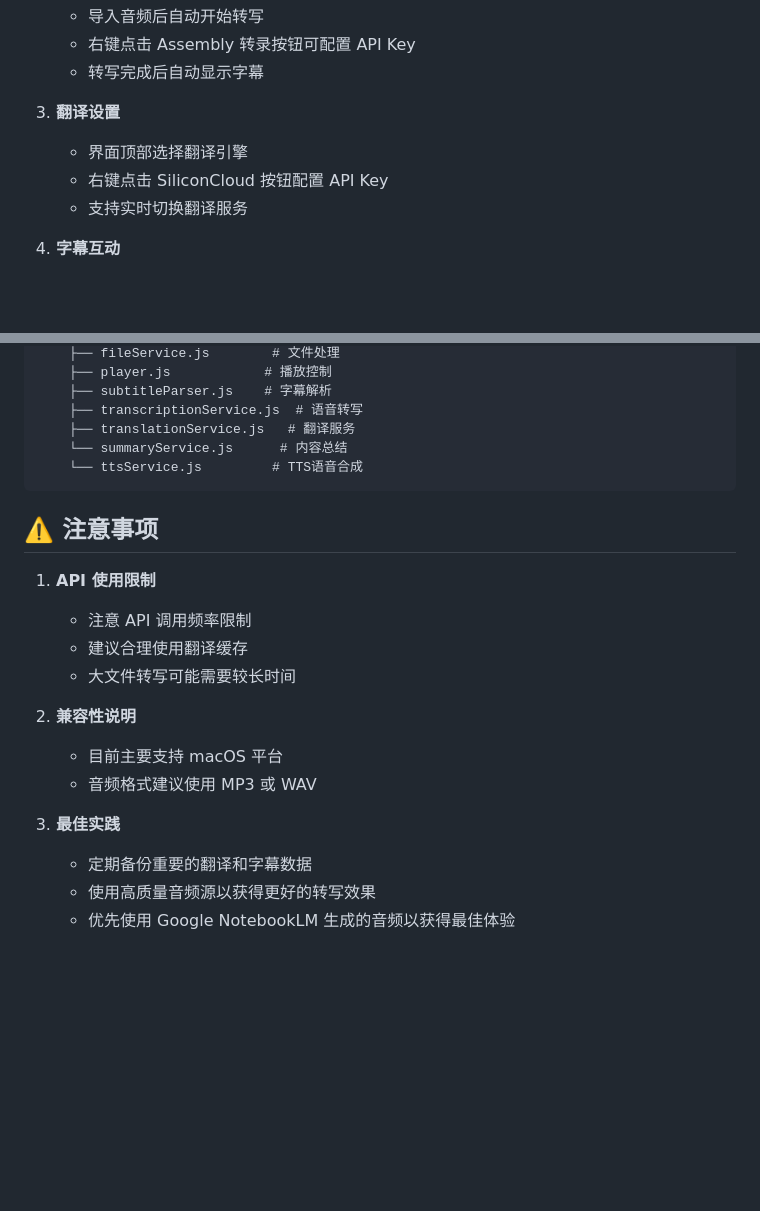
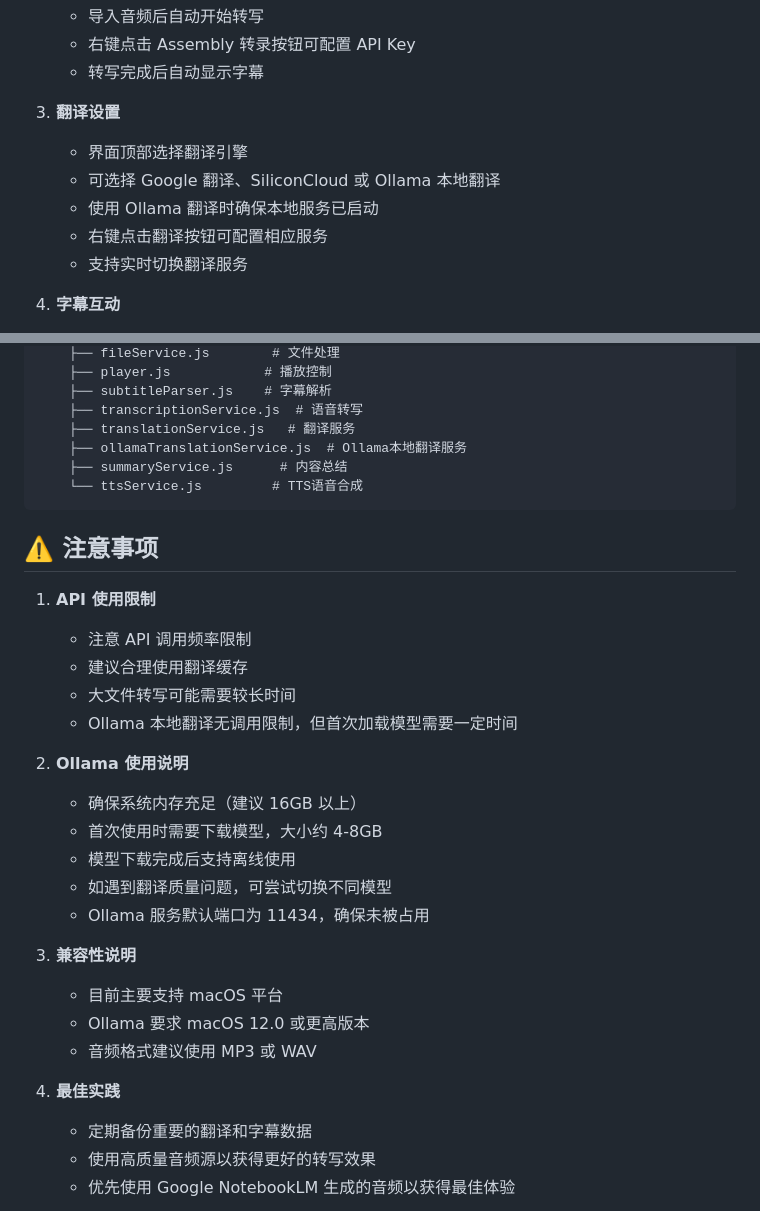
Before and after one commit to reilxlx/electron-podcast-player, a Markdown page: README.md, 2 parts joined by grey strips. Drawn GitHub-style; blank space fills up the shorter version.

````diff
--- a/README.md
+++ b/README.md
@@ -113,7 +151,9 @@ npm run build:mac
 
 3. **翻译设置**
    - 界面顶部选择翻译引擎
-   - 右键点击 SiliconCloud 按钮配置 API Key
+   - 可选择 Google 翻译、SiliconCloud 或 Ollama 本地翻译
+   - 使用 Ollama 翻译时确保本地服务已启动
+   - 右键点击翻译按钮可配置相应服务
    - 支持实时切换翻译服务
 
 4. **字幕互动**
@@ -144,7 +184,8 @@ src/
     ├── subtitleParser.js    # 字幕解析
     ├── transcriptionService.js  # 语音转写
     ├── translationService.js   # 翻译服务
-    └── summaryService.js      # 内容总结
+    ├── ollamaTranslationService.js  # Ollama本地翻译服务
+    ├── summaryService.js      # 内容总结
     └── ttsService.js         # TTS语音合成
 ```
 
@@ -154,12 +195,21 @@ src/
    - 注意 API 调用频率限制
    - 建议合理使用翻译缓存
    - 大文件转写可能需要较长时间
+   - Ollama 本地翻译无调用限制，但首次加载模型需要一定时间
 
-2. **兼容性说明**
+2. **Ollama 使用说明**
+   - 确保系统内存充足（建议 16GB 以上）
+   - 首次使用时需要下载模型，大小约 4-8GB
+   - 模型下载完成后支持离线使用
+   - 如遇到翻译质量问题，可尝试切换不同模型
+   - Ollama 服务默认端口为 11434，确保未被占用
+
+3. **兼容性说明**
    - 目前主要支持 macOS 平台
+   - Ollama 要求 macOS 12.0 或更高版本
    - 音频格式建议使用 MP3 或 WAV
 
-3. **最佳实践**
+4. **最佳实践**
    - 定期备份重要的翻译和字幕数据
    - 使用高质量音频源以获得更好的转写效果
    - 优先使用 Google NotebookLM 生成的音频以获得最佳体验
````
Also changed, not shown: other parts of README.md (+43 -5 lines).
